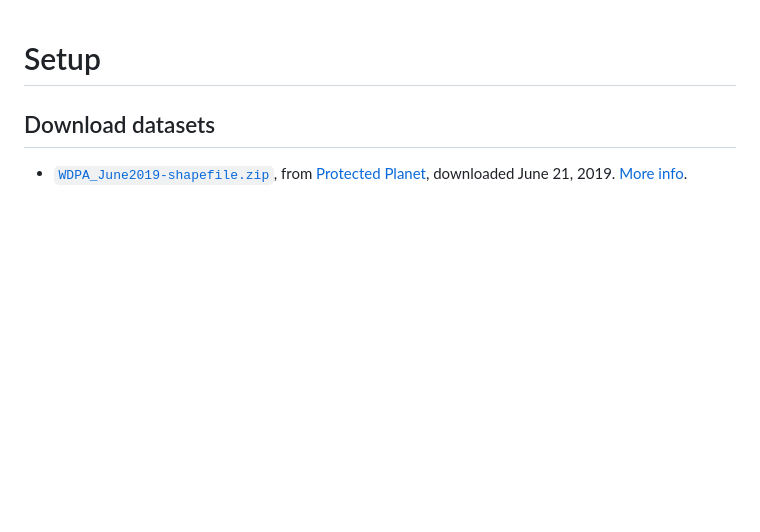
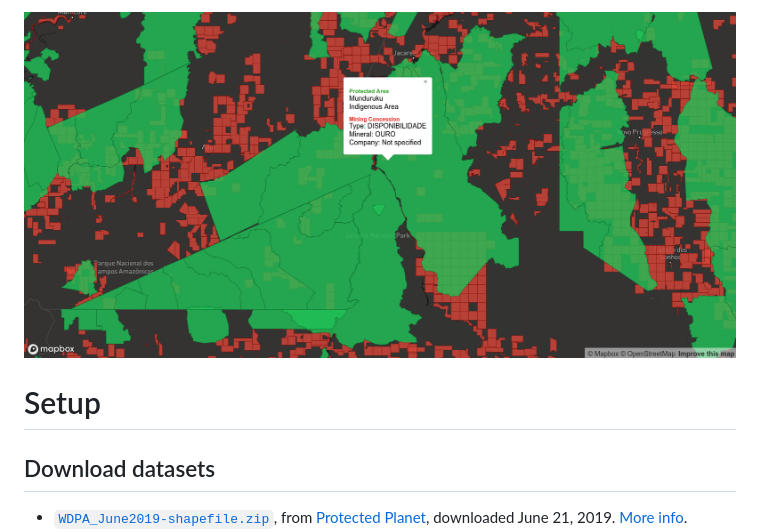
Before and after one commit to frnsys/mining_protected_areas, a Markdown page: readme.md, the part around the change. GitHub-like rendering; pictures changed too: shot.png (added); blank space fills up the shorter version.

Commit message:
screenshot

```diff
--- a/readme.md
+++ b/readme.md
@@ -1,3 +1,5 @@
+![](shot.png)
+
 # Setup
 
 ## Download datasets
```
